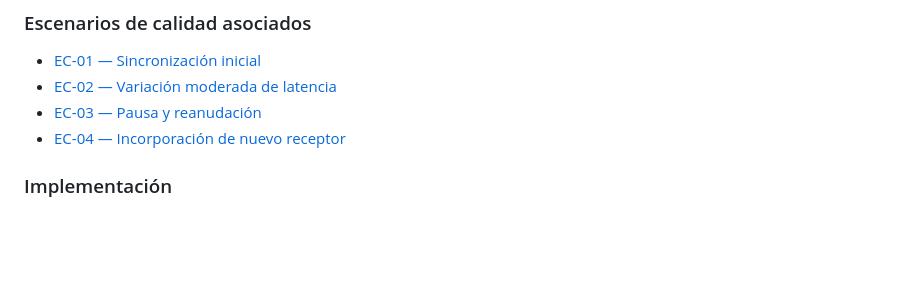
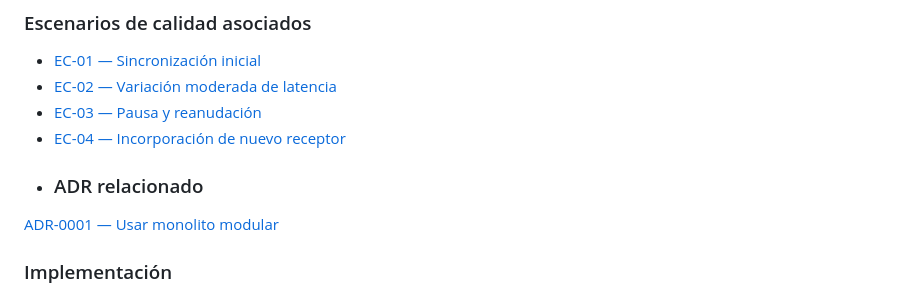
Before and after one commit to ISCOUTB/AS_202620_AudioShare, a Markdown page: docs/aspectos.md, the part around the change. Drawn GitHub-style; blank space fills up the shorter version.

```diff
--- a/docs/aspectos.md
+++ b/docs/aspectos.md
@@ -28,6 +28,9 @@ Permite establecer una comunicación entre un dispositivo emisor y varios dispos
 * [EC-02 — Variación moderada de latencia](escenarios_calidad.md#ec-02--variación-moderada-de-latencia)
 * [EC-03 — Pausa y reanudación](escenarios_calidad.md#ec-03--pausa-y-reanudación)
 * [EC-04 — Incorporación de nuevo receptor](escenarios_calidad.md#ec-04--incorporación-de-nuevo-receptor)
+* ### ADR relacionado
+
+[ADR-0001 — Usar monolito modular](adr/0001-usar-monolito-modular.md)
 
 ### Implementación
 
```
